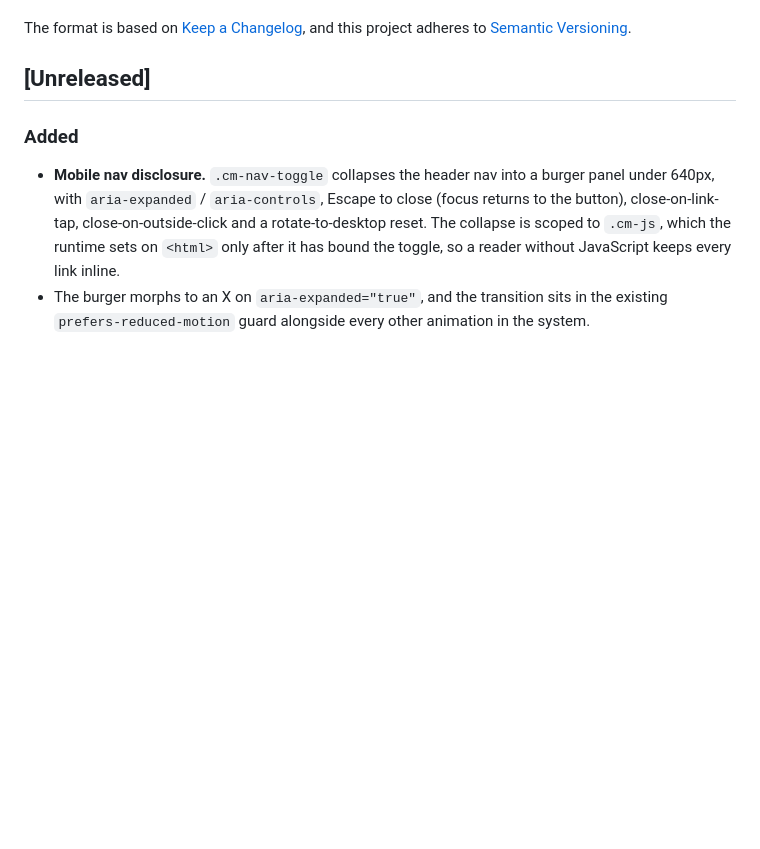
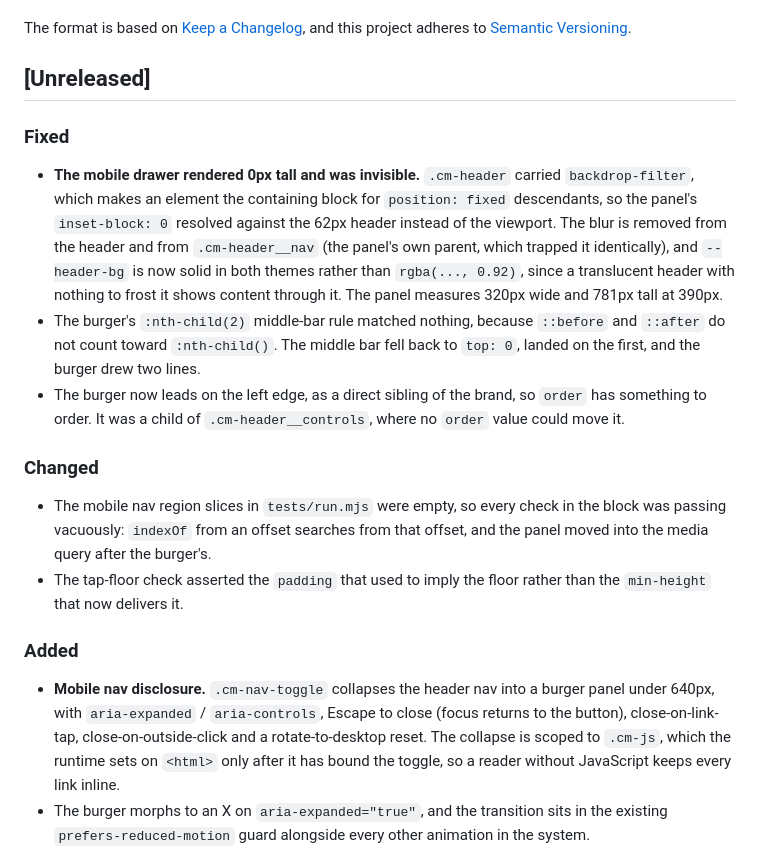
Before and after one commit to omiinaya/oem-ui, a Markdown page: CHANGELOG.md, the part around the change. Rendered like a GitHub page; blank space fills up the shorter version.

```diff
--- a/CHANGELOG.md
+++ b/CHANGELOG.md
@@ -6,6 +6,33 @@ The format is based on [Keep a Changelog](https://keepachangelog.com/en/1.1.0/),
 and this project adheres to [Semantic Versioning](https://semver.org/spec/v2.0.0.html).
 
 ## [Unreleased]
+
+### Fixed
+- **The mobile drawer rendered 0px tall and was invisible.** `.cm-header`
+  carried `backdrop-filter`, which makes an element the containing block
+  for `position: fixed` descendants, so the panel's `inset-block: 0`
+  resolved against the 62px header instead of the viewport. The blur is
+  removed from the header and from `.cm-header__nav` (the panel's own
+  parent, which trapped it identically), and `--header-bg` is now solid
+  in both themes rather than `rgba(..., 0.92)`, since a translucent header
+  with nothing to frost it shows content through it. The panel measures
+  320px wide and 781px tall at 390px.
+- The burger's `:nth-child(2)` middle-bar rule matched nothing, because
+  `::before` and `::after` do not count toward `:nth-child()`. The middle
+  bar fell back to `top: 0`, landed on the first, and the burger drew two
+  lines.
+- The burger now leads on the left edge, as a direct sibling of the brand,
+  so `order` has something to order. It was a child of
+  `.cm-header__controls`, where no `order` value could move it.
+
+### Changed
+- The mobile nav region slices in `tests/run.mjs` were empty, so every
+  check in the block was passing vacuously: `indexOf` from an offset
+  searches from that offset, and the panel moved into the media query
+  after the burger's.
+- The tap-floor check asserted the `padding` that used to imply the floor
+  rather than the `min-height` that now delivers it.
+
 
 ### Added
 - **Mobile nav disclosure.** `.cm-nav-toggle` collapses the header nav into a
```
Also changed, not shown: README.md (+13 -0 lines).
